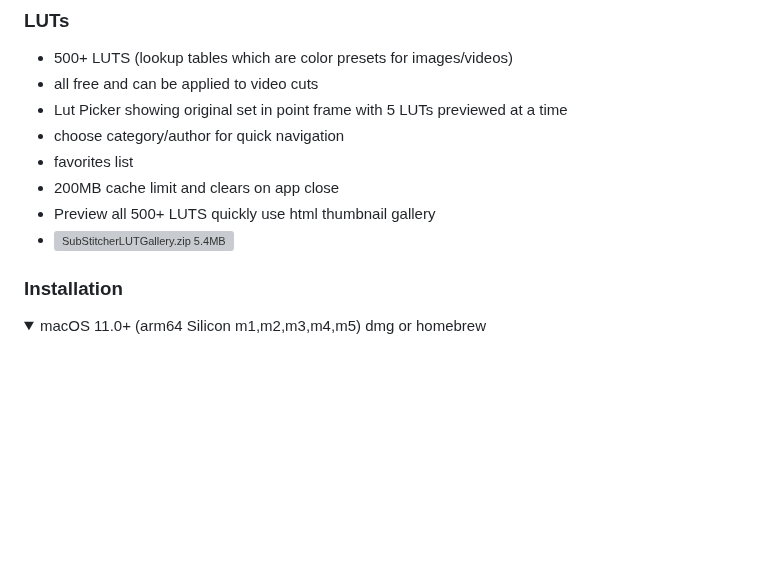
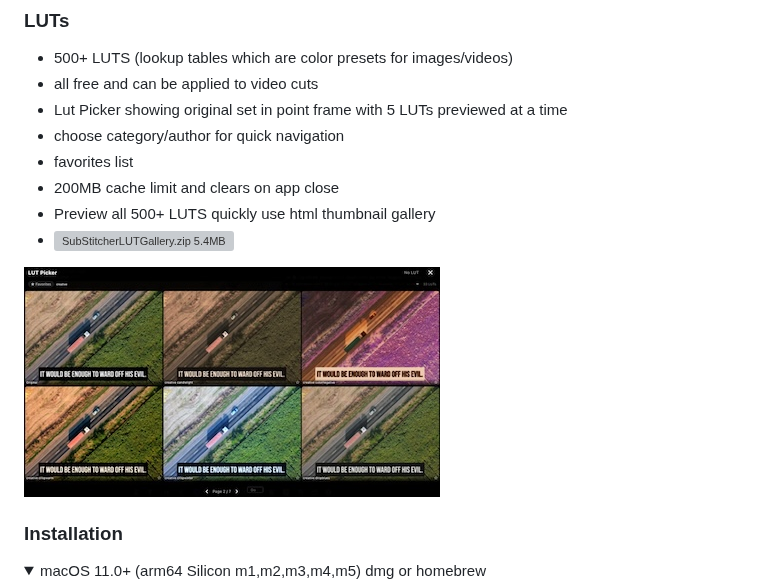
Before and after one commit to mrfragger/substitcher, a Markdown page: README.md, the part around the change. Drawn GitHub-style; pictures changed too: images/lutspicker.jpg (added); folded sections open; blank space fills up the shorter version; grey boxes are pictures that could not be loaded.

```diff
--- a/README.md
+++ b/README.md
@@ -270,6 +270,7 @@ try Pause mode 2s, Hide Chapter Title, Shuffle
 - Preview all 500+ LUTS quickly use html thumbnail gallery
 - ![SubStitcherLUTGallery.zip 5.4MB](https://github.com/mrfragger/substitcher/raw/main/images/SubStitcherLUTGallery.zip)
 
+![](images/lutspicker.jpg)
 
 ### Installation
 <details>
```
